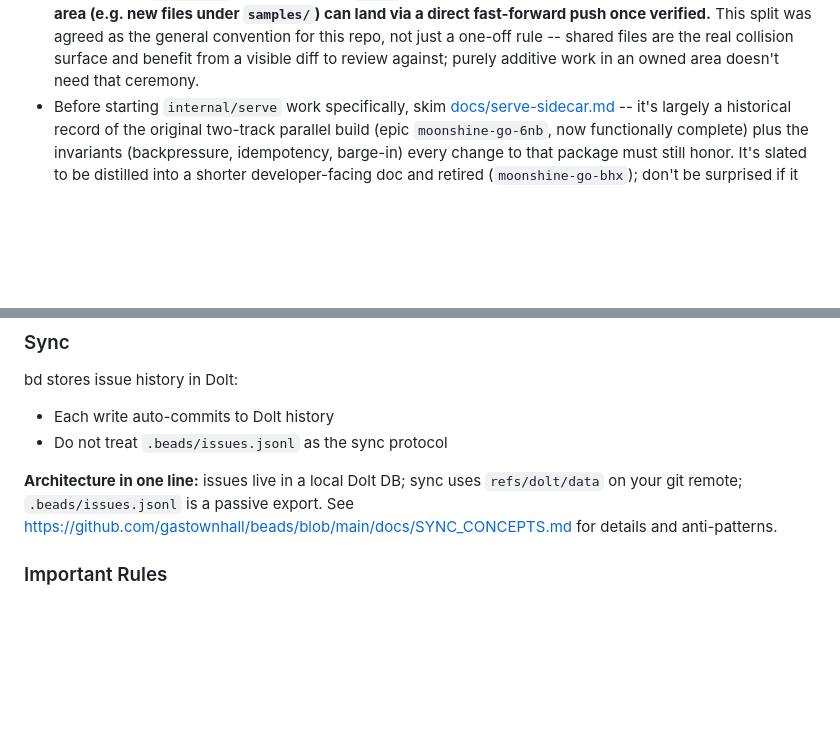
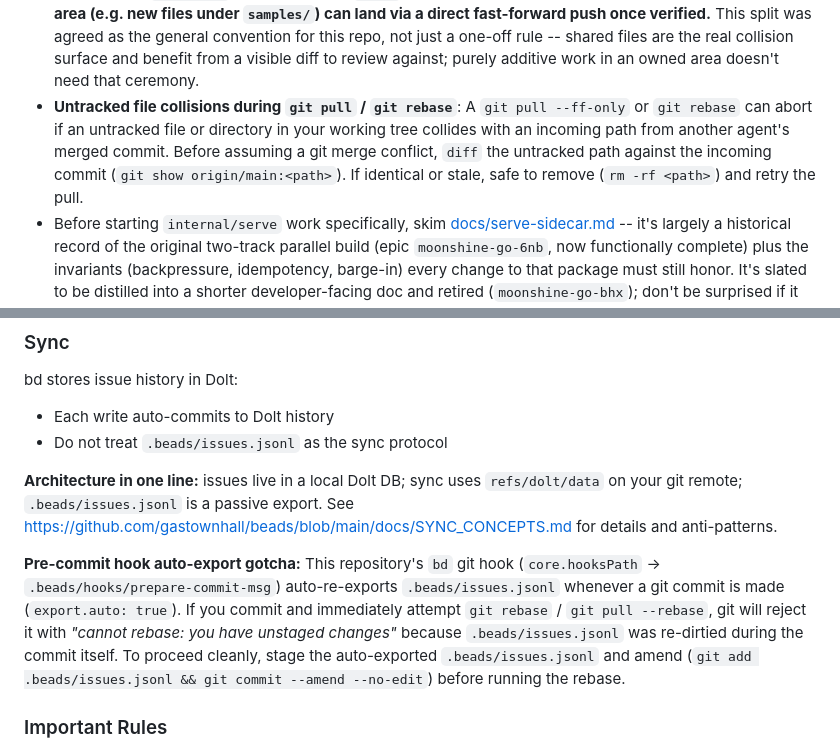
Before and after one commit to ghchinoy/moonshine-go, a Markdown page: AGENTS.md, 2 parts joined by grey strips. GitHub-like rendering; blank space fills up the shorter version.

Commit message:
docs(AGENTS.md): document untracked pull collisions and bd hook re-export gotcha

```diff
--- a/AGENTS.md
+++ b/AGENTS.md
@@ -90,6 +90,7 @@ few tool-calls ago is still the latest one.
   -- shared files are the real collision surface and benefit from a visible
   diff to review against; purely additive work in an owned area doesn't
   need that ceremony.
+- **Untracked file collisions during `git pull` / `git rebase`**: A `git pull --ff-only` or `git rebase` can abort if an untracked file or directory in your working tree collides with an incoming path from another agent's merged commit. Before assuming a git merge conflict, `diff` the untracked path against the incoming commit (`git show origin/main:<path>`). If identical or stale, safe to remove (`rm -rf <path>`) and retry the pull.
 - Before starting `internal/serve` work specifically, skim
   [docs/serve-sidecar.md](docs/serve-sidecar.md) -- it's largely a
   historical record of the original two-track parallel build (epic
@@ -228,6 +229,8 @@ bd stores issue history in Dolt:
 
 **Architecture in one line:** issues live in a local Dolt DB; sync uses `refs/dolt/data` on your git remote; `.beads/issues.jsonl` is a passive export. See https://github.com/gastownhall/beads/blob/main/docs/SYNC_CONCEPTS.md for details and anti-patterns.
 
+**Pre-commit hook auto-export gotcha:** This repository's `bd` git hook (`core.hooksPath` → `.beads/hooks/prepare-commit-msg`) auto-re-exports `.beads/issues.jsonl` whenever a git commit is made (`export.auto: true`). If you commit and immediately attempt `git rebase` / `git pull --rebase`, git will reject it with *"cannot rebase: you have unstaged changes"* because `.beads/issues.jsonl` was re-dirtied during the commit itself. To proceed cleanly, stage the auto-exported `.beads/issues.jsonl` and amend (`git add .beads/issues.jsonl && git commit --amend --no-edit`) before running the rebase.
+
 ### Important Rules
 
 - ✅ Use bd for ALL task tracking
```
